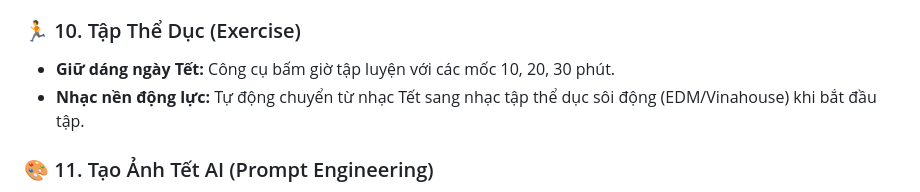
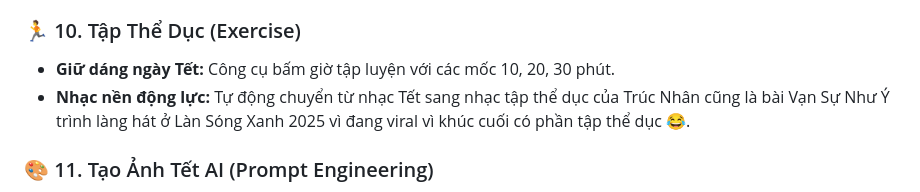
Before and after one commit to trietpko2002/web_tet_ai_cong_nghe_so, a Markdown page: README.md, the part around the change. GitHub-like rendering.

```diff
--- a/README.md
+++ b/README.md
@@ -55,7 +55,7 @@ Hệ thống cung cấp 14 tính năng độc đáo được chia thành các nh
 
 ### 🏃 10. Tập Thể Dục (Exercise)
 - **Giữ dáng ngày Tết:** Công cụ bấm giờ tập luyện với các mốc 10, 20, 30 phút.
-- **Nhạc nền động lực:** Tự động chuyển từ nhạc Tết sang nhạc tập thể dục sôi động (EDM/Vinahouse) khi bắt đầu tập.
+- **Nhạc nền động lực:** Tự động chuyển từ nhạc Tết sang nhạc tập thể dục của Trúc Nhân cũng là bài Vạn Sự Như Ý trình làng hát ở Làn Sóng Xanh 2025 vì đang viral vì khúc cuối có phần tập thể dục 😂.
 
 ### 🎨 11. Tạo Ảnh Tết AI (Prompt Engineering)
 - **Hỗ trợ sáng tạo:** Giúp người dùng không rành tiếng Anh viết câu lệnh (Prompt) chuẩn xác để tạo ảnh trên Midjourney, DALL-E 3.
```
